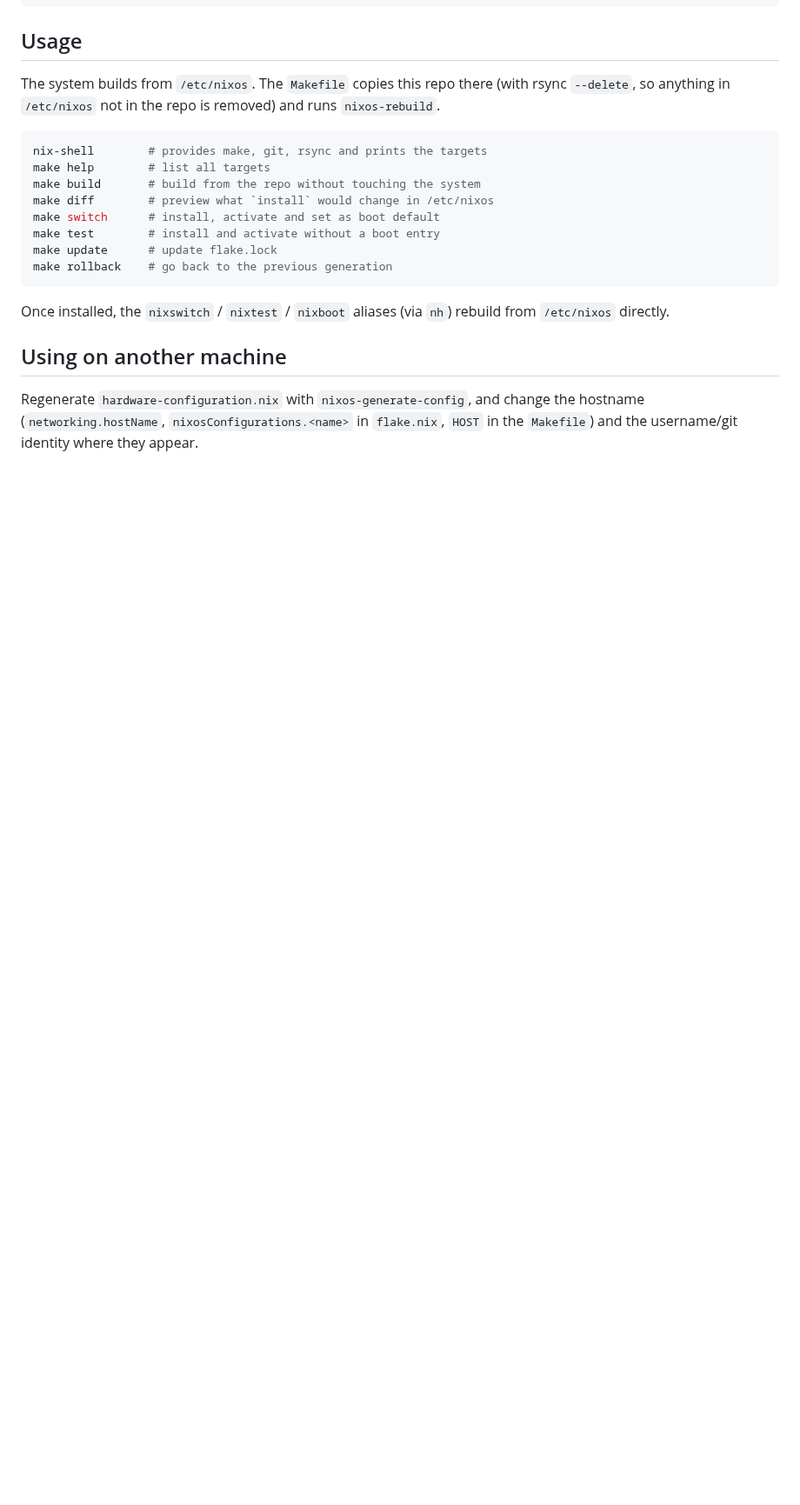
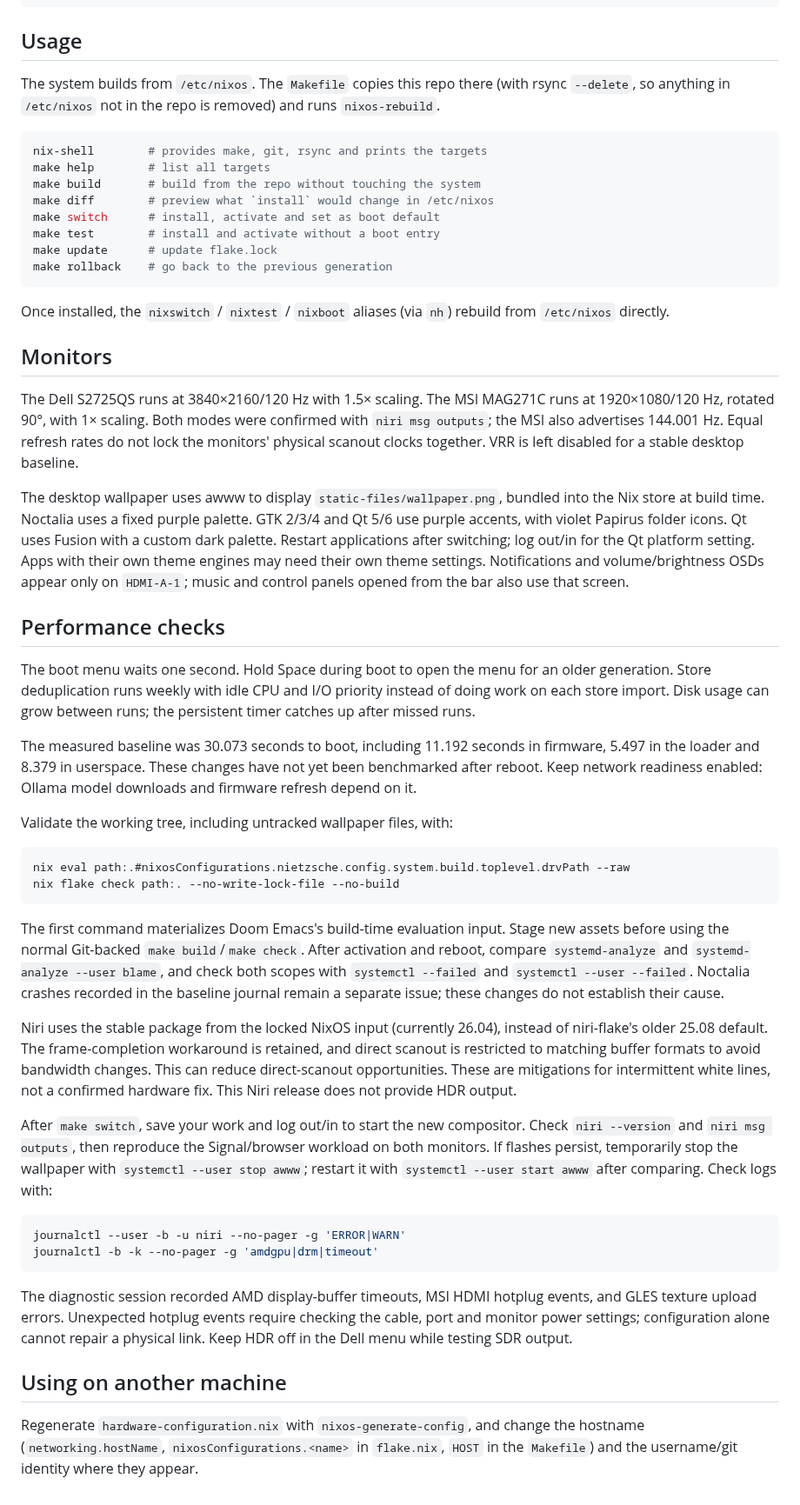
Before and after one commit to MacPlb/nix-os-configuration, a Markdown page: README.md, the part around one of its changes. Shown at 87% size. Rendered like a GitHub page; blank space fills up the shorter version.

Commit message:
Update code for stability and chcange collor pallete

````diff
--- a/README.md
+++ b/README.md
@@ -57,6 +73,72 @@ make rollback    # go back to the previous generation
 Once installed, the `nixswitch` / `nixtest` / `nixboot` aliases (via `nh`)
 rebuild from `/etc/nixos` directly.
 
+## Monitors
+
+The Dell S2725QS runs at 3840×2160/120 Hz with 1.5× scaling. The MSI MAG271C
+runs at 1920×1080/120 Hz, rotated 90°, with 1× scaling. Both modes were
+confirmed with `niri msg outputs`; the MSI also advertises 144.001 Hz.
+Equal refresh rates do not lock the monitors' physical scanout clocks together.
+VRR is left disabled for a stable desktop baseline.
+
+The desktop wallpaper uses awww to display
+`static-files/wallpaper.png`, bundled into the Nix store at build time.
+Noctalia uses a fixed purple palette. GTK 2/3/4 and Qt 5/6 use purple accents,
+with violet Papirus folder icons. Qt uses Fusion with a custom dark palette.
+Restart applications after switching; log out/in for the Qt platform setting.
+Apps with their own theme engines may need their own theme settings.
+Notifications and volume/brightness OSDs appear only on `HDMI-A-1`; music and
+control panels opened from the bar also use that screen.
+
+## Performance checks
+
+The boot menu waits one second. Hold Space during boot to open the menu for
+an older generation. Store deduplication runs weekly with idle CPU and I/O
+priority instead of doing work on each store import. Disk usage can grow
+between runs; the persistent timer catches up after missed runs.
+
+The measured baseline was 30.073 seconds to boot, including 11.192 seconds
+in firmware, 5.497 in the loader and 8.379 in userspace. These changes have
+not yet been benchmarked after reboot. Keep network readiness enabled:
+Ollama model downloads and firmware refresh depend on it.
+
+Validate the working tree, including untracked wallpaper files, with:
+
+```sh
+nix eval path:.#nixosConfigurations.nietzsche.config.system.build.toplevel.drvPath --raw
+nix flake check path:. --no-write-lock-file --no-build
+```
+
+The first command materializes Doom Emacs's build-time evaluation input.
+Stage new assets before using the normal Git-backed `make build`/`make check`.
+After activation and reboot, compare `systemd-analyze` and
+`systemd-analyze --user blame`, and check both scopes with `systemctl --failed`
+and `systemctl --user --failed`. Noctalia crashes recorded in the baseline
+journal remain a separate issue; these changes do not establish their cause.
+
+Niri uses the stable package from the locked NixOS input (currently 26.04),
+instead of niri-flake's older 25.08 default. The frame-completion workaround
+is retained, and direct scanout is restricted to matching buffer formats to
+avoid bandwidth changes. This can reduce direct-scanout opportunities.
+These are mitigations for intermittent white lines, not a confirmed hardware fix.
+This Niri release does not provide HDR output.
+
+After `make switch`, save your work and log out/in to start the new compositor.
+Check `niri --version` and `niri msg outputs`, then reproduce the Signal/browser
+workload on both monitors. If flashes persist, temporarily stop the
+wallpaper with `systemctl --user stop awww`; restart it with
+`systemctl --user start awww` after comparing. Check logs with:
+
+```sh
+journalctl --user -b -u niri --no-pager -g 'ERROR|WARN'
+journalctl -b -k --no-pager -g 'amdgpu|drm|timeout'
+```
+
+The diagnostic session recorded AMD display-buffer timeouts, MSI HDMI hotplug
+events, and GLES texture upload errors. Unexpected hotplug events require
+checking the cable, port and monitor power settings; configuration alone cannot
+repair a physical link. Keep HDR off in the Dell menu while testing SDR output.
+
 ## Using on another machine
 
 Regenerate `hardware-configuration.nix` with `nixos-generate-config`, and
````
Also changed, not shown: other parts of README.md (+18 -2 lines), static-files/desktop-preview.png (added), static-files/wallpaper.jpg (deleted), 16 other files.
